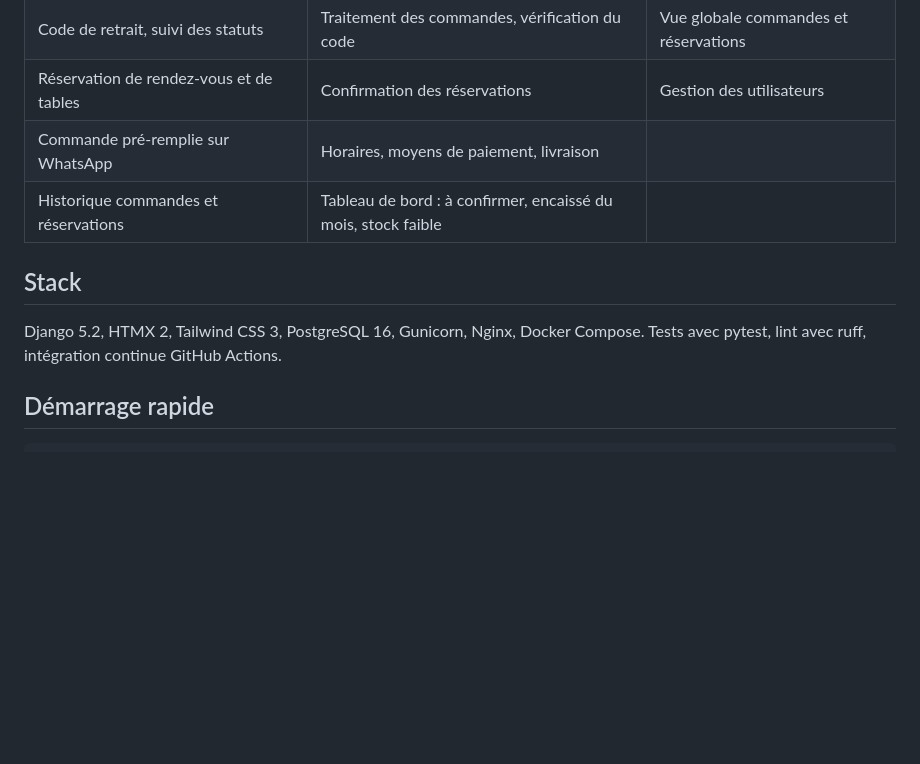
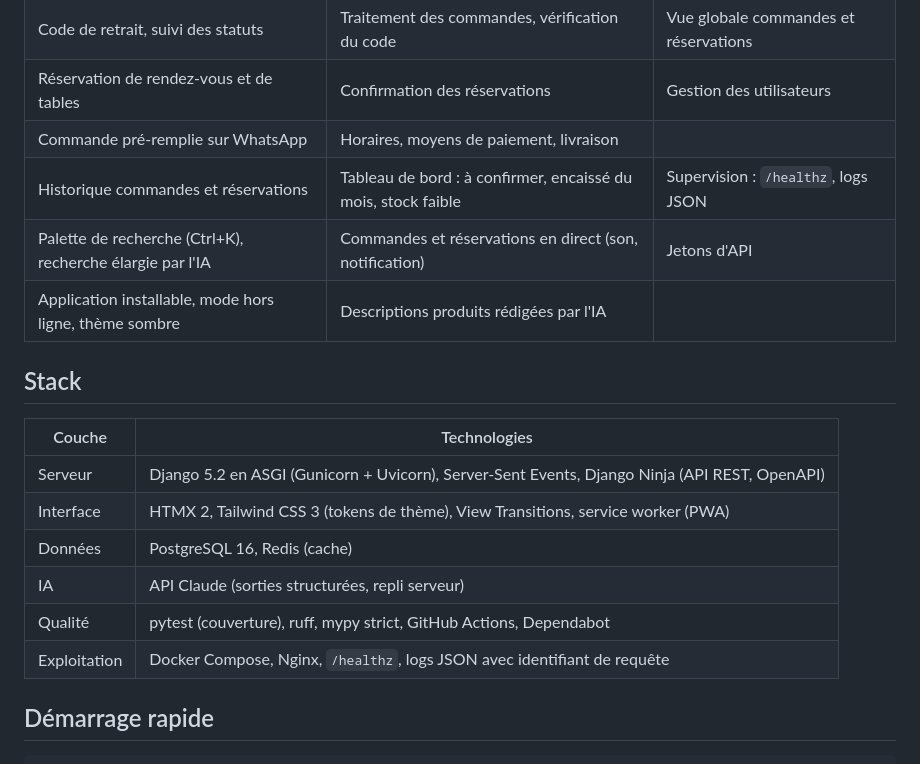
Before and after one commit to Aziguy/fleaMarketOnline, a Markdown page: README.md, the part around the change printed below. Drawn GitHub-style; blank space fills up the shorter version.

```diff
--- a/README.md
+++ b/README.md
@@ -51,11 +57,20 @@ Pensée pour le contexte local :
 | Code de retrait, suivi des statuts | Traitement des commandes, vérification du code | Vue globale commandes et réservations |
 | Réservation de rendez-vous et de tables | Confirmation des réservations | Gestion des utilisateurs |
 | Commande pré-remplie sur WhatsApp | Horaires, moyens de paiement, livraison | |
-| Historique commandes et réservations | Tableau de bord : à confirmer, encaissé du mois, stock faible | |
+| Historique commandes et réservations | Tableau de bord : à confirmer, encaissé du mois, stock faible | Supervision : `/healthz`, logs JSON |
+| Palette de recherche (Ctrl+K), recherche élargie par l'IA | Commandes et réservations en direct (son, notification) | Jetons d'API |
+| Application installable, mode hors ligne, thème sombre | Descriptions produits rédigées par l'IA | |
 
 ## Stack
 
-Django 5.2, HTMX 2, Tailwind CSS 3, PostgreSQL 16, Gunicorn, Nginx, Docker Compose. Tests avec pytest, lint avec ruff, intégration continue GitHub Actions.
+| Couche | Technologies |
+| --- | --- |
+| Serveur | Django 5.2 en ASGI (Gunicorn + Uvicorn), Server-Sent Events, Django Ninja (API REST, OpenAPI) |
+| Interface | HTMX 2, Tailwind CSS 3 (tokens de thème), View Transitions, service worker (PWA) |
+| Données | PostgreSQL 16, Redis (cache) |
+| IA | API Claude (sorties structurées, repli serveur) |
+| Qualité | pytest (couverture), ruff, mypy strict, GitHub Actions, Dependabot |
+| Exploitation | Docker Compose, Nginx, `/healthz`, logs JSON avec identifiant de requête |
 
 ## Démarrage rapide
 
```
Also changed, not shown: other parts of README.md (+8 -2 lines), docs/public/images/accueil.png, docs/public/images/boutique.png, docs/public/images/espace-boutique.png, docs/public/images/mobile.png, 9 other files.
